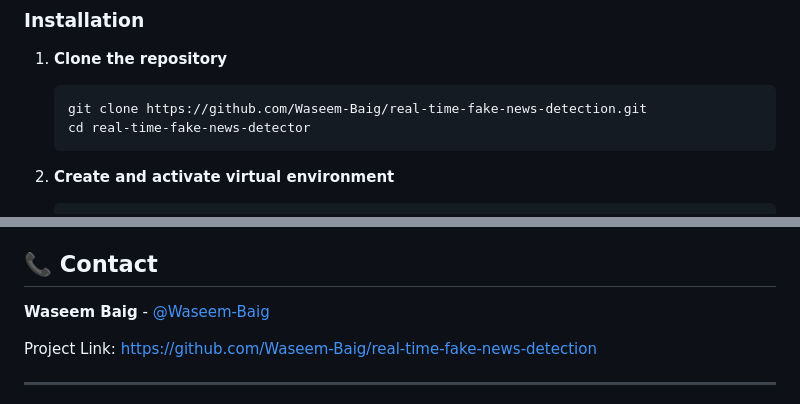
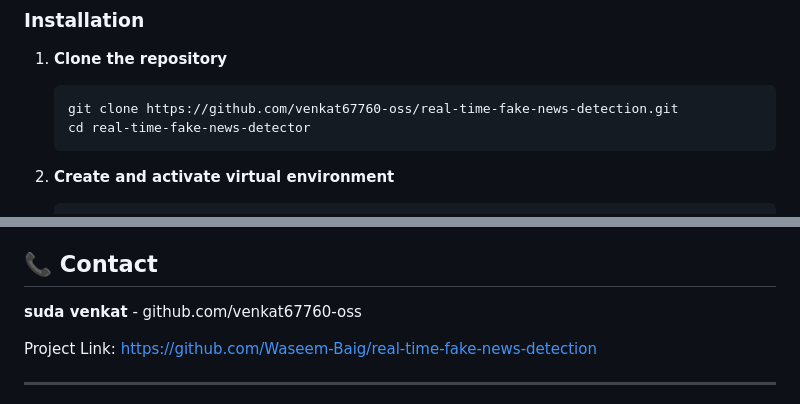
Before and after one commit to venkat67760-oss/Real_Time_Fake_News_Detection, a Markdown page: README.md, 2 parts joined by grey strips. Rendered like a GitHub page.

Commit message:
Update repository links and contact information

````diff
--- a/README.md
+++ b/README.md
@@ -59,7 +59,7 @@ real-time-fake-news-detector/
 1. **Clone the repository**
 
    ```bash
-   git clone https://github.com/Waseem-Baig/real-time-fake-news-detection.git
+   git clone https://github.com/venkat67760-oss/real-time-fake-news-detection.git
    cd real-time-fake-news-detector
    ```
 
@@ -236,7 +236,7 @@ This project is licensed under the MIT License - see the [LICENSE](LICENSE) file
 
 ## 📞 Contact
 
-**Waseem Baig** - [@Waseem-Baig](https://github.com/Waseem-Baig)
+**suda venkat** - github.com/venkat67760-oss
 
 Project Link: [https://github.com/Waseem-Baig/real-time-fake-news-detection](https://github.com/Waseem-Baig/real-time-fake-news-detection)
 
````
